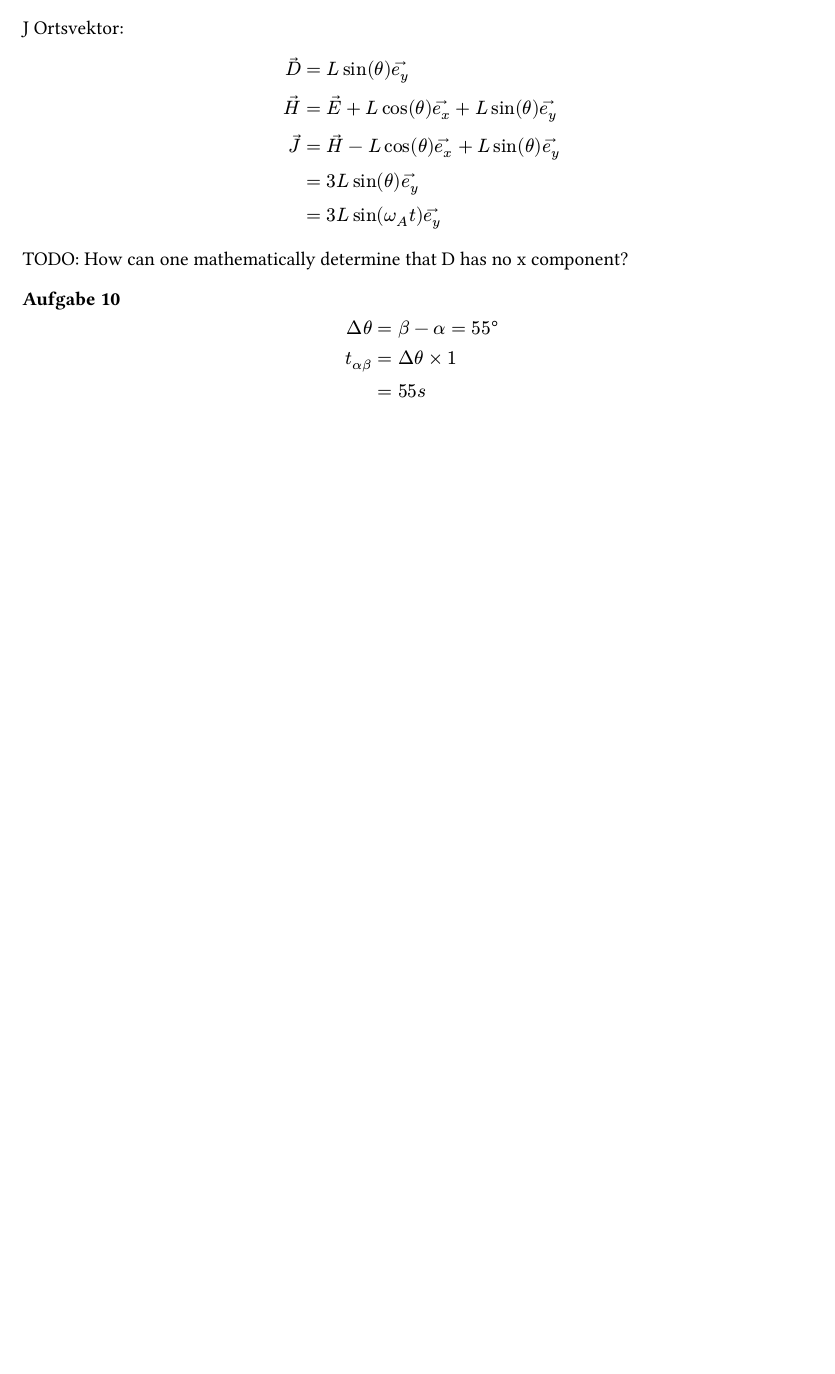
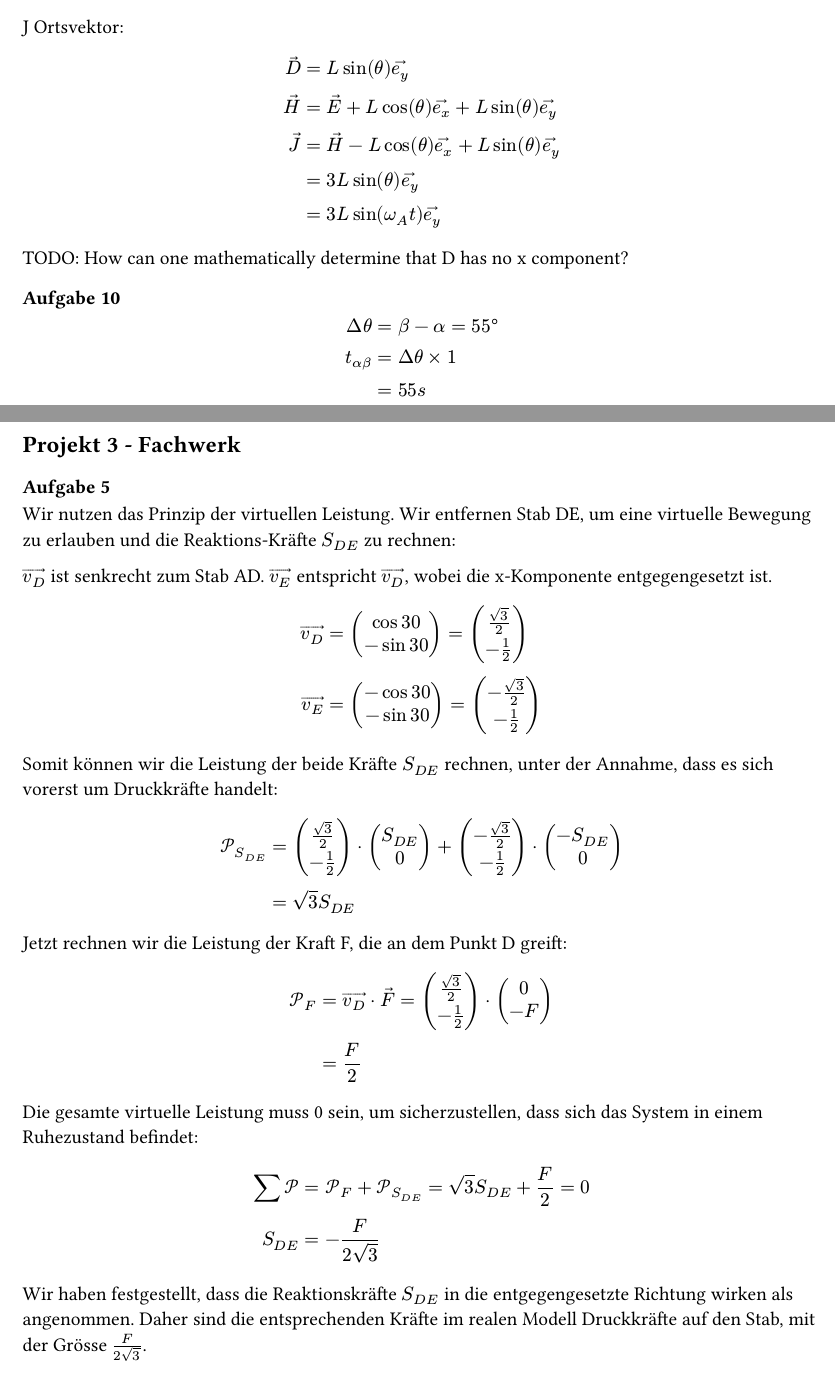
Before and after one commit to kalekdev/uni, a Typst document (semester-1/technische-mechanik/lego.typ): part of the page before the commit and two parts of pages 1 and 2 of 2 after it, the two joined at a grey line, cut so that both start at the same text, the shorter picture padded with empty space. The pictures show the PDF file semester-1/technische-mechanik/lego.pdf that the author committed with the source.

Commit message:
Lego projekt 3

```diff
--- a/semester-1/technische-mechanik/lego.typ
+++ b/semester-1/technische-mechanik/lego.typ
@@ -40,3 +40,31 @@ $
   t_(alpha beta) &= Delta theta times 1\
   &= 55 s
 $
+
+#pagebreak()
+== Projekt 3 - Fachwerk
+
+=== Aufgabe 5
+Wir nutzen das Prinzip der virtuellen Leistung. Wir entfernen Stab DE, um eine virtuelle Bewegung zu erlauben und die Reaktions-Kräfte $S_(D E)$ zu rechnen:
+
+$arrow(v_D)$ ist senkrecht zum Stab AD. $arrow(v_E)$ entspricht $arrow(v_D)$, wobei die x-Komponente entgegengesetzt ist.
+$
+  arrow(v_D) &= vec(cos 30, -sin 30) = vec(sqrt(3)/2, -1/2)\
+  arrow(v_E) &= vec(-cos 30, -sin 30) = vec(-sqrt(3)/2, -1/2)\
+$
+Somit können wir die Leistung der beide Kräfte $S_(D E)$ rechnen, unter der Annahme, dass es sich vorerst um Druckkräfte handelt:
+$
+  cal(P)_(S_(D E)) &= vec(sqrt(3)/2, -1/2) dot vec(S_(D E), 0) + vec(-sqrt(3)/2, -1/2) dot vec(-S_(D E), 0)\
+  &= sqrt(3) S_(D E)
+$
+Jetzt rechnen wir die Leistung der Kraft F, die an dem Punkt D greift:
+$
+  cal(P)_F &= arrow(v_D) dot arrow(F) = vec(sqrt(3)/2, -1/2) dot vec(0, -F)\
+  &= F / 2
+$
+Die gesamte virtuelle Leistung muss 0 sein, um sicherzustellen, dass sich das System in einem Ruhezustand befindet:
+$
+  sum cal(P) &= cal(P)_F + cal(P)_(S_(D E)) = sqrt(3) S_(D E) + F / 2 = 0\
+  S_(D E) &= -F / (2 sqrt(3))
+$
+Wir haben festgestellt, dass die Reaktionskräfte $S_(D E)$ in die entgegengesetzte Richtung wirken als angenommen. Daher sind die entsprechenden Kräfte im realen Modell Druckkräfte auf den Stab, mit der Grösse $F/(2 sqrt(3))$.
```
Also changed, not shown: semester-1/technische-mechanik/notes.typ (+1 -1 lines), semester-1/technische-mechanik/lego.pdf, semester-1/technische-mechanik/notes.pdf, 1 other file.
